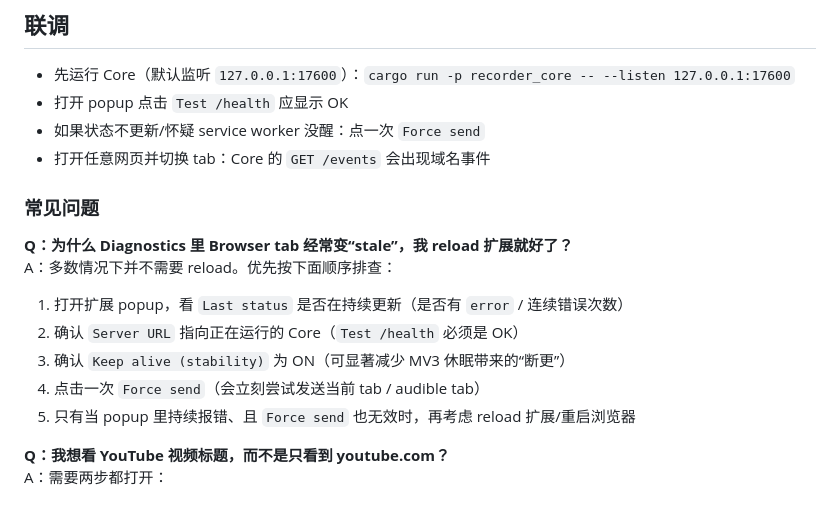
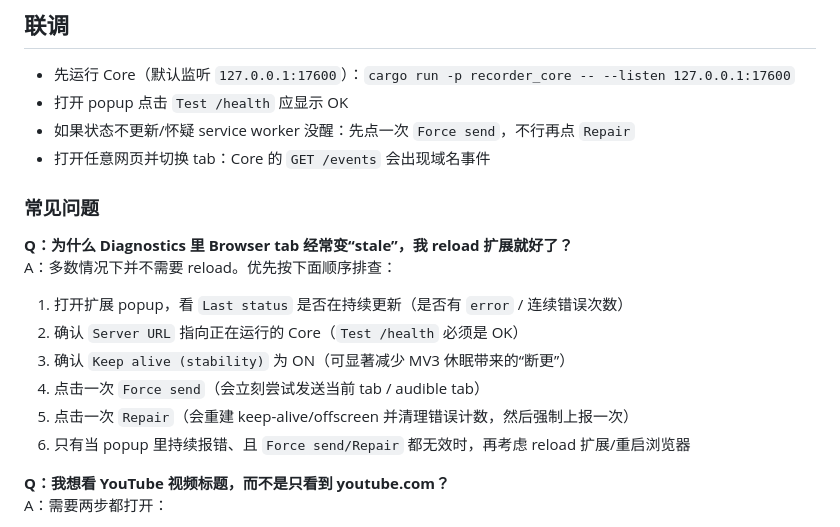
Before and after one commit to CHZarles/WorkflowMonitor, a Markdown page: extension/README.md, the part around the change. Rendered like a GitHub page.

Commit message:
docs(extension): mention Repair for self-heal

```diff
--- a/extension/README.md
+++ b/extension/README.md
@@ -23,7 +23,7 @@
 ## 联调
 - 先运行 Core（默认监听 `127.0.0.1:17600`）：`cargo run -p recorder_core -- --listen 127.0.0.1:17600`
 - 打开 popup 点击 `Test /health` 应显示 OK
-- 如果状态不更新/怀疑 service worker 没醒：点一次 `Force send`
+- 如果状态不更新/怀疑 service worker 没醒：先点一次 `Force send`，不行再点 `Repair`
 - 打开任意网页并切换 tab：Core 的 `GET /events` 会出现域名事件
 
 ### 常见问题
@@ -33,7 +33,8 @@ A：多数情况下并不需要 reload。优先按下面顺序排查：
 2) 确认 `Server URL` 指向正在运行的 Core（`Test /health` 必须是 OK）
 3) 确认 `Keep alive (stability)` 为 ON（可显著减少 MV3 休眠带来的“断更”）
 4) 点击一次 `Force send`（会立刻尝试发送当前 tab / audible tab）
-5) 只有当 popup 里持续报错、且 `Force send` 也无效时，再考虑 reload 扩展/重启浏览器
+5) 点击一次 `Repair`（会重建 keep-alive/offscreen 并清理错误计数，然后强制上报一次）
+6) 只有当 popup 里持续报错、且 `Force send/Repair` 都无效时，再考虑 reload 扩展/重启浏览器
 
 **Q：我想看 YouTube 视频标题，而不是只看到 youtube.com？**
 A：需要两步都打开：
```
